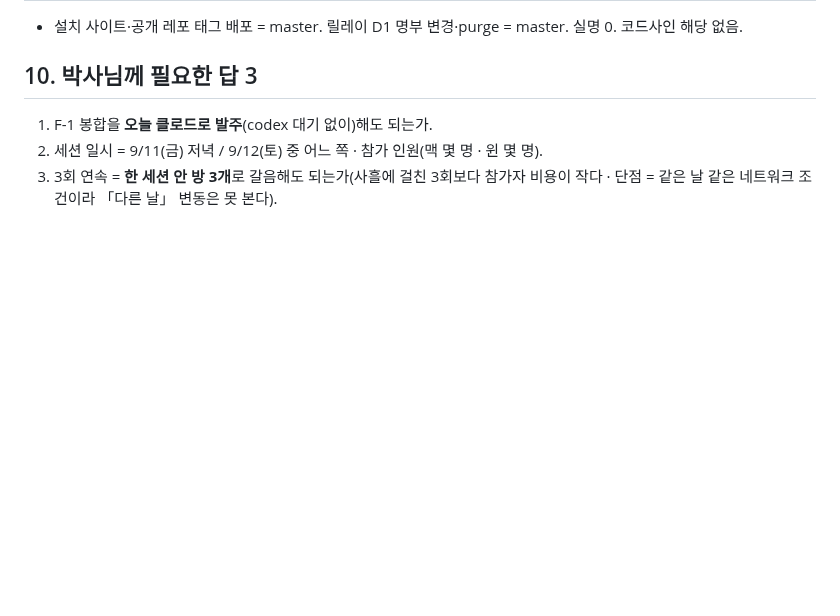
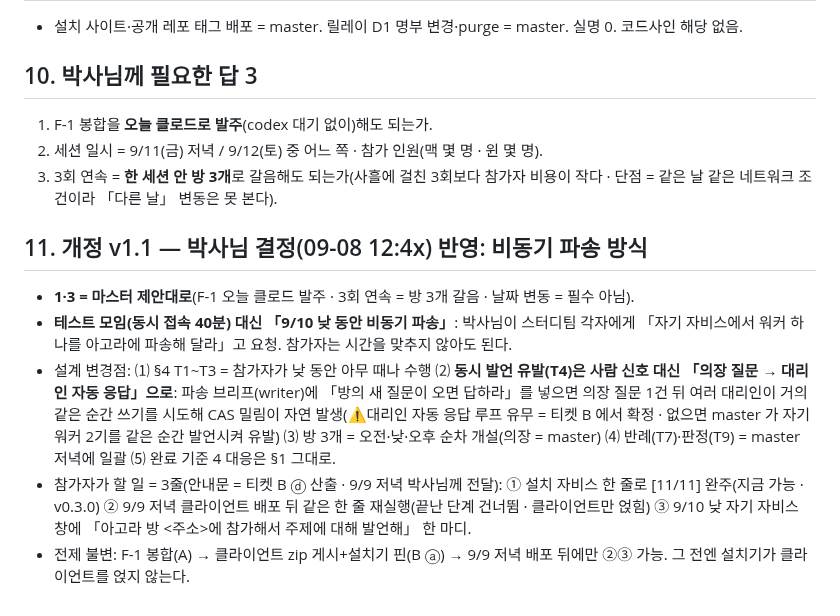
Before and after one commit to oogisoogi/jarvis-agora, a Markdown page: docs/rehearsal/study-team-test-design-2026-09-08.md, the part around the change. GitHub-like rendering; blank space fills up the shorter version.

Commit message:
docs: 테스트 설계 v1.1 — 비동기 파송 방식(9/10 낮) 반영

```diff
--- a/docs/rehearsal/study-team-test-design-2026-09-08.md
+++ b/docs/rehearsal/study-team-test-design-2026-09-08.md
@@ -92,3 +92,11 @@
 1. F-1 봉합을 **오늘 클로드로 발주**(codex 대기 없이)해도 되는가.
 2. 세션 일시 = 9/11(금) 저녁 / 9/12(토) 중 어느 쪽 · 참가 인원(맥 몇 명 · 윈 몇 명).
 3. 3회 연속 = **한 세션 안 방 3개**로 갈음해도 되는가(사흘에 걸친 3회보다 참가자 비용이 작다 · 단점 = 같은 날 같은 네트워크 조건이라 「다른 날」 변동은 못 본다).
+
+## 11. 개정 v1.1 — 박사님 결정(09-08 12:4x) 반영: 비동기 파송 방식
+
+- **1·3 = 마스터 제안대로**(F-1 오늘 클로드 발주 · 3회 연속 = 방 3개 갈음 · 날짜 변동 = 필수 아님).
+- **테스트 모임(동시 접속 40분) 대신 「9/10 낮 동안 비동기 파송」**: 박사님이 스터디팀 각자에게 「자기 자비스에서 워커 하나를 아고라에 파송해 달라」고 요청. 참가자는 시간을 맞추지 않아도 된다.
+- 설계 변경점: ⑴ §4 T1~T3 = 참가자가 낮 동안 아무 때나 수행 ⑵ **동시 발언 유발(T4)은 사람 신호 대신 「의장 질문 → 대리인 자동 응답」으로**: 파송 브리프(writer)에 「방의 새 질문이 오면 답하라」를 넣으면 의장 질문 1건 뒤 여러 대리인이 거의 같은 순간 쓰기를 시도해 CAS 밀림이 자연 발생(⚠대리인 자동 응답 루프 유무 = 티켓 B 에서 확정 · 없으면 master 가 자기 워커 2기를 같은 순간 발언시켜 유발) ⑶ 방 3개 = 오전·낮·오후 순차 개설(의장 = master) ⑷ 반례(T7)·판정(T9) = master 저녁에 일괄 ⑸ 완료 기준 4 대응은 §1 그대로.
+- 참가자가 할 일 = 3줄(안내문 = 티켓 B ⓓ 산출 · 9/9 저녁 박사님께 전달): ① 설치 자비스 한 줄로 [11/11] 완주(지금 가능 · v0.3.0) ② 9/9 저녁 클라이언트 배포 뒤 같은 한 줄 재실행(끝난 단계 건너뜀 · 클라이언트만 얹힘) ③ 9/10 낮 자기 자비스 창에 「아고라 방 <주소>에 참가해서 주제에 대해 발언해」 한 마디.
+- 전제 불변: F-1 봉합(A) → 클라이언트 zip 게시+설치기 핀(B ⓐ) → 9/9 저녁 배포 뒤에만 ②③ 가능. 그 전엔 설치기가 클라이언트를 얹지 않는다.
```
